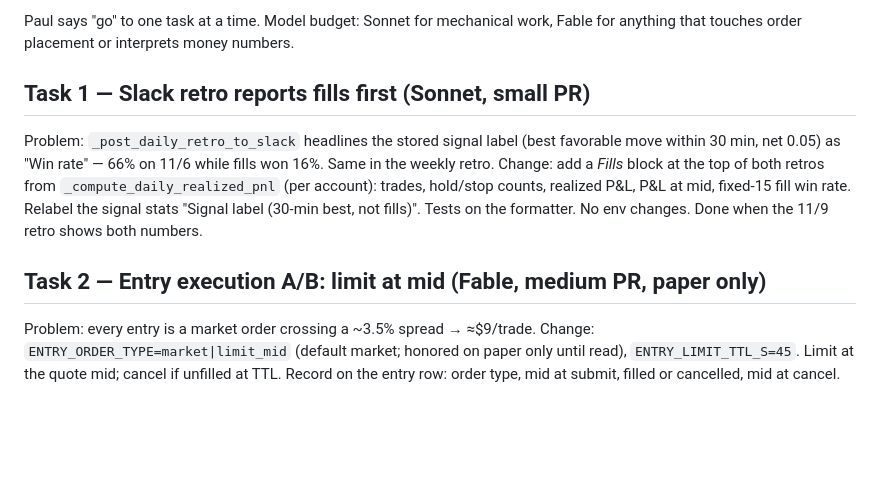
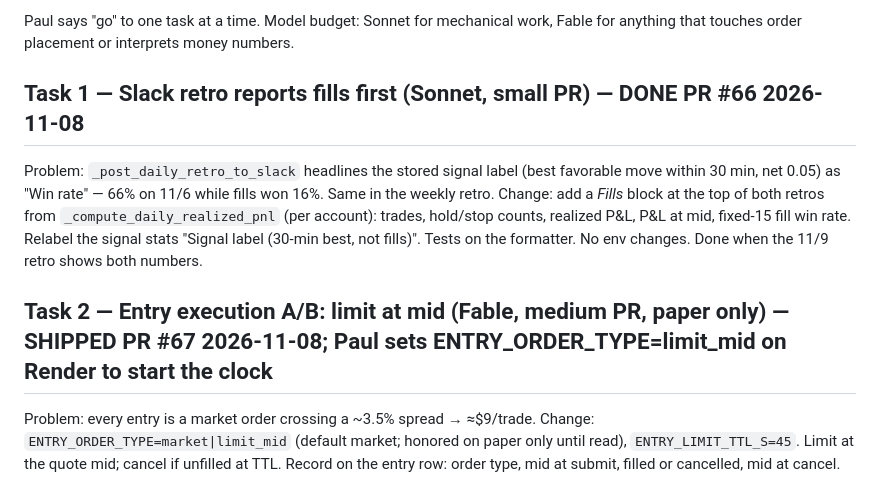
Before and after one commit to pulisse65/stock-ticker-analysis, a Markdown page: analysis/plan_2026-11-08.md, the part around the change. Drawn GitHub-style; blank space fills up the shorter version.

Commit message:
Plan: mark tasks 1–2 shipped
Co-Authored-By: Claude Fable 5.1 <noreply@anthropic.com>

```diff
--- a/analysis/plan_2026-11-08.md
+++ b/analysis/plan_2026-11-08.md
@@ -8,7 +8,7 @@ of it. Paper all-time −$12,668. Live halted −$184. Swing book −13.1% (week
 Paul says "go" to one task at a time. Model budget: Sonnet for mechanical work,
 Fable for anything that touches order placement or interprets money numbers.
 
-## Task 1 — Slack retro reports fills first  (Sonnet, small PR)
+## Task 1 — Slack retro reports fills first  (Sonnet, small PR) — DONE PR #66 2026-11-08
 Problem: `_post_daily_retro_to_slack` headlines the stored signal label (best
 favorable move within 30 min, net 0.05) as "Win rate" — 66% on 11/6 while fills
 won 16%. Same in the weekly retro.
@@ -18,7 +18,7 @@ P&L, P&L at mid, fixed-15 fill win rate. Relabel the signal stats
 "Signal label (30-min best, not fills)". Tests on the formatter.
 No env changes. Done when the 11/9 retro shows both numbers.
 
-## Task 2 — Entry execution A/B: limit at mid  (Fable, medium PR, paper only)
+## Task 2 — Entry execution A/B: limit at mid  (Fable, medium PR, paper only) — SHIPPED PR #67 2026-11-08; Paul sets ENTRY_ORDER_TYPE=limit_mid on Render to start the clock
 Problem: every entry is a market order crossing a ~3.5% spread → ≈$9/trade.
 Change: `ENTRY_ORDER_TYPE=market|limit_mid` (default market; honored on paper
 only until read), `ENTRY_LIMIT_TTL_S=45`. Limit at the quote mid; cancel if
```
